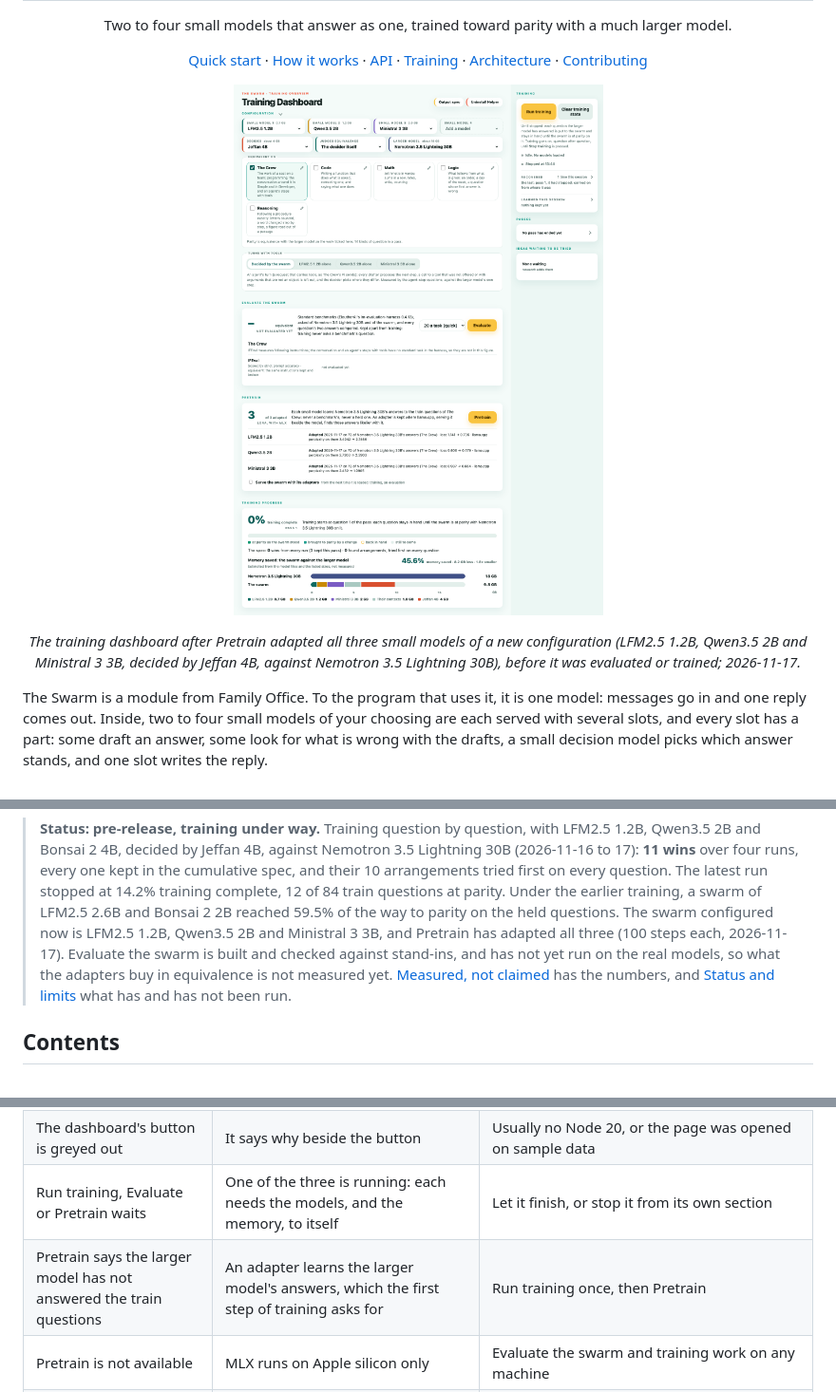
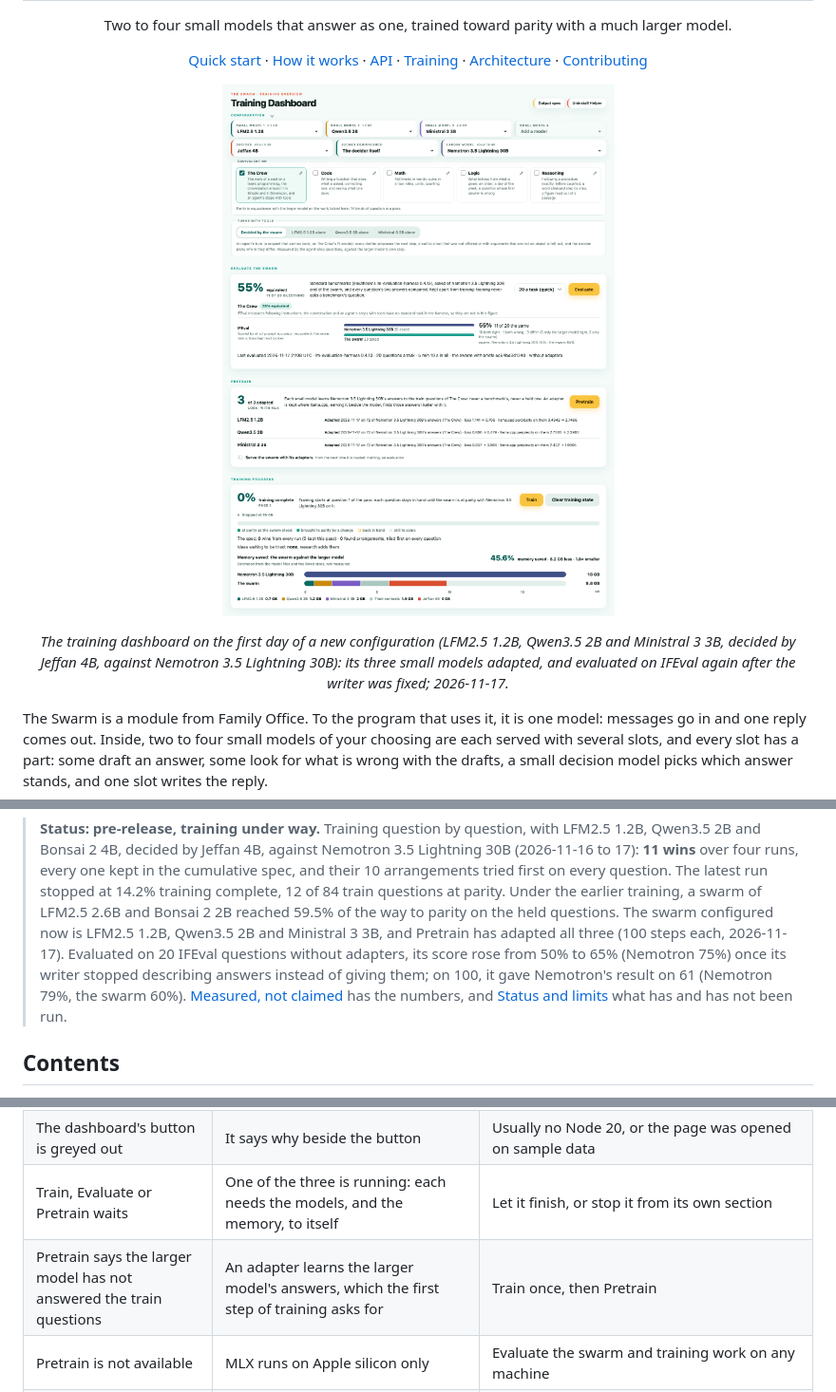
Before and after one commit to nseidm1/The-Swarm, a Markdown page: README.md, 3 parts joined by grey strips. Shown at 95% size. Rendered like a GitHub page; pictures changed too: docs/images/dashboard.png.

```diff
--- a/README.md
+++ b/README.md
@@ -18,10 +18,10 @@
 </p>
 
 <p align="center">
-  <img src="docs/images/dashboard.png" alt="The training dashboard: Configuration (pills choosing LFM2.5 1.2B, Qwen3.5 2B and Ministral 3 3B, Jeffan 4B deciding, against Nemotron 3.5 Lightning 30B; Equivalent on with The Crew ticked among The Crew, Code, Math, Logic and Reasoning; turns with tools decided by the swarm); Evaluate the swarm, not evaluated yet, with IFEval for The Crew, a size to choose and the Evaluate button; Pretrain, 3 of 3 adapted, each small model adapted on 72 of Nemotron&#39;s answers with its loss and llama.cpp perplexity before and after, and the switch to serve the swarm with its adapters; Training progress at 0% for this configuration, never trained, and the memory it takes against the larger model, 45.6% saved; beside them the training card, idle" width="860">
+  <img src="docs/images/dashboard.png" alt="The training dashboard, one column: Configuration (pills choosing LFM2.5 1.2B, Qwen3.5 2B and Ministral 3 3B, Jeffan 4B deciding, against Nemotron 3.5 Lightning 30B; Equivalent on with The Crew ticked among The Crew, Code, Math, Logic and Reasoning; turns with tools decided by the swarm); Evaluate the swarm, 55% equivalent, the same result as Nemotron on 11 of 20 IFEval questions (10 both right, 1 both wrong, 9 differ; scores 75% and 65%); Pretrain, 3 of 3 adapted, with each model&#39;s loss and llama.cpp perplexity before and after; Training progress, 0% complete in pass 1, stopped, with Train and Clear training state in its head, the ideas waiting to be tried, and the memory the swarm takes against the larger model, 45.6% saved" width="860">
 </p>
 
-<p align="center"><em>The training dashboard after Pretrain adapted all three small models of a new configuration (LFM2.5 1.2B, Qwen3.5 2B and Ministral 3 3B, decided by Jeffan 4B, against Nemotron 3.5 Lightning 30B), before it was evaluated or trained; 2026-11-17.</em></p>
+<p align="center"><em>The training dashboard on the first day of a new configuration (LFM2.5 1.2B, Qwen3.5 2B and Ministral 3 3B, decided by Jeffan 4B, against Nemotron 3.5 Lightning 30B): its three small models adapted, and evaluated on IFEval again after the writer was fixed; 2026-11-17.</em></p>
 
 The Swarm is a module from Family Office. To the program that uses it, it is one model: messages go in and one reply comes
 out. Inside, two to four small models of your choosing are each served with several slots, and every slot has a part: some draft an
@@ -71,8 +71,9 @@ is measured on questions it was never chosen on.
 > kept in the cumulative spec, and their 10 arrangements tried first on every question. The latest run stopped at 14.2%
 > training complete, 12 of 84 train questions at parity. Under the earlier training, a swarm of LFM2.5 2.6B and Bonsai 2 2B
 > reached 59.5% of the way to parity on the held questions. The swarm configured now is LFM2.5 1.2B, Qwen3.5 2B and
-> Ministral 3 3B, and Pretrain has adapted all three (100 steps each, 2026-11-17). Evaluate the swarm is built and checked
-> against stand-ins, and has not yet run on the real models, so what the adapters buy in equivalence is not measured yet. [Measured, not claimed](#measured-not-claimed) has the numbers, and [Status and limits](#status-and-limits) what
+> Ministral 3 3B, and Pretrain has adapted all three (100 steps each, 2026-11-17). Evaluated on 20 IFEval questions without
+> adapters, its score rose from 50% to 65% (Nemotron 75%) once its writer stopped describing answers instead of giving them;
+> on 100, it gave Nemotron's result on 61 (Nemotron 79%, the swarm 60%). [Measured, not claimed](#measured-not-claimed) has the numbers, and [Status and limits](#status-and-limits) what
 > has and has not been run.
 
 ## Contents
@@ -725,8 +764,8 @@ Known limits:
 | A session stopped partway | A crash, a restart, a closed lid | Run it again. It resumes the same pass and passes over what finished |
 | Memory is still held after a session died | Its model servers outlived it | `node training/support/recover.mjs reap`. The next session does this by itself |
 | The dashboard's button is greyed out | It says why beside the button | Usually no Node 20, or the page was opened on sample data |
-| Run training, Evaluate or Pretrain waits | One of the three is running: each needs the models, and the memory, to itself | Let it finish, or stop it from its own section |
-| Pretrain says the larger model has not answered the train questions | An adapter learns the larger model's answers, which the first step of training asks for | Run training once, then Pretrain |
+| Train, Evaluate or Pretrain waits | One of the three is running: each needs the models, and the memory, to itself | Let it finish, or stop it from its own section |
+| Pretrain says the larger model has not answered the train questions | An adapter learns the larger model's answers, which the first step of training asks for | Train once, then Pretrain |
 | Pretrain is not available | MLX runs on Apple silicon only | Evaluate the swarm and training work on any machine |
 | An evaluation stops at "Installing lm-evaluation-harness" | There is no `uv` and no Python 3.10 or later | Install either; the section says which was missing |
 
```
Also changed, not shown: other parts of README.md (+53 -15 lines), docs/architecture.md (+2 -1 lines), training/TRAIN.md (+4 -0 lines), 13 other files.
